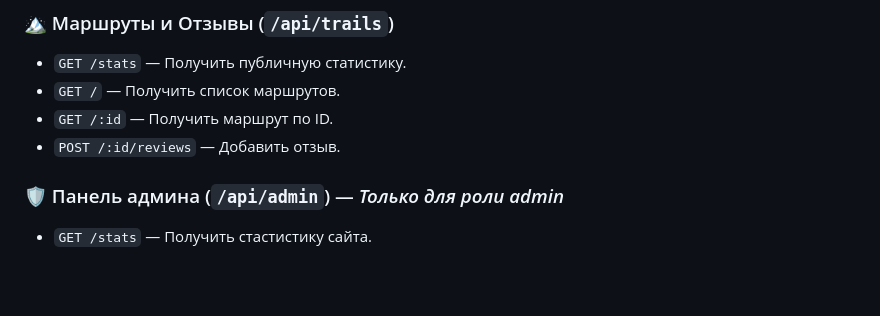
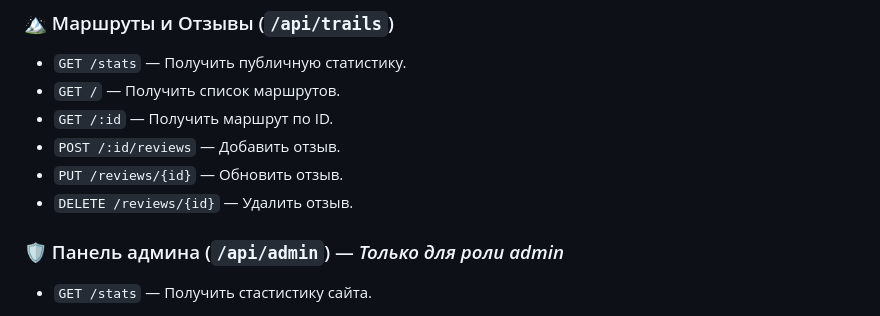
Before and after one commit to MoldirN/TAUTRAILS, a Markdown page: README.md, the part around the change. Drawn GitHub-style; blank space fills up the shorter version.

```diff
--- a/README.md
+++ b/README.md
@@ -125,6 +125,8 @@ TAUTRAILS/
 - `GET /` — Получить список маршрутов.
 - `GET /:id` — Получить маршрут по ID.
 - `POST /:id/reviews` — Добавить отзыв.
+- `PUT /reviews/{id}` — Обновить отзыв.
+- `DELETE /reviews/{id}` — Удалить отзыв.
 
 ### 🛡️ Панель админа (`/api/admin`) — *Только для роли admin*
 - `GET /stats` — Получить стастистику сайта.
```
